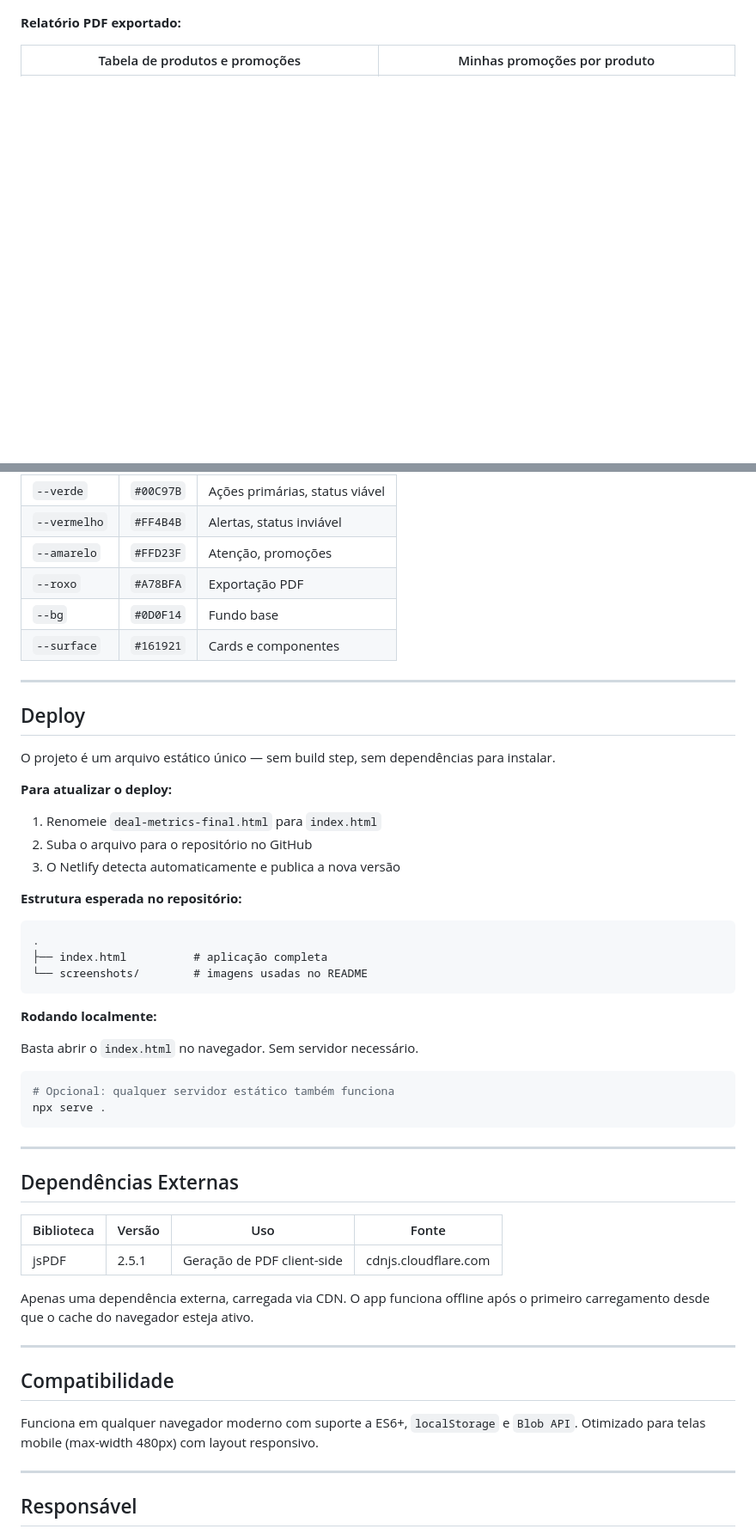
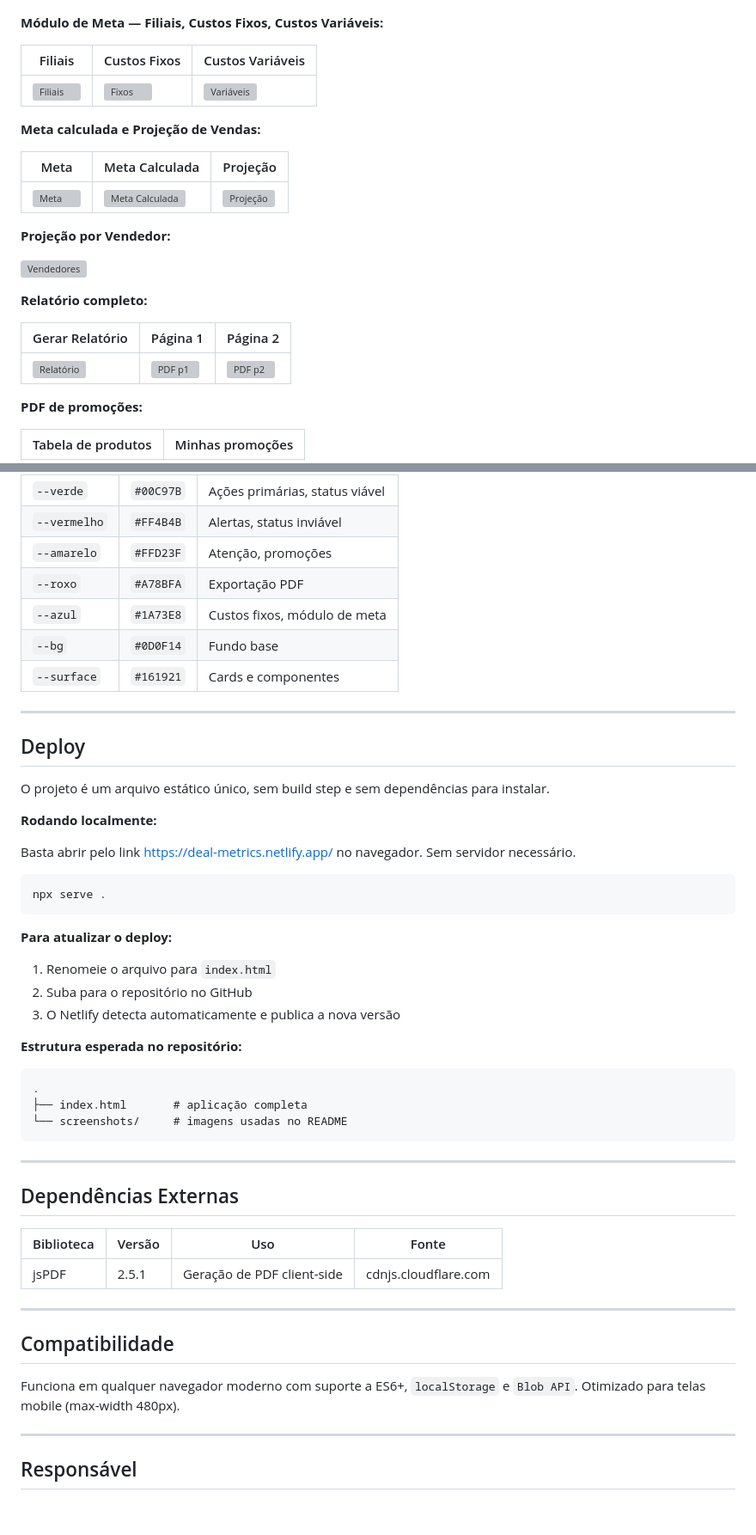
Before and after one commit to MayaraCAlmeida/deal-metrics, a Markdown page: README.md, 2 parts joined by grey strips. Shown at 86% size. Rendered like a GitHub page; blank space fills up the shorter version; grey boxes are pictures that could not be loaded.

````diff
--- a/README.md
+++ b/README.md
@@ -26,7 +26,29 @@
 
 ![Importar](screenshots/screenshot-importar.png)
 
-**Relatório PDF exportado:**
+**Módulo de Meta — Filiais, Custos Fixos, Custos Variáveis:**
 
-| Tabela de produtos e promoções| Minhas promoções por produto |
+| Filiais | Custos Fixos | Custos Variáveis |
+|---|---|---|
+| ![Filiais](screenshots/screenshot-filial.png) | ![Fixos](screenshots/screenshot-custofixo.png) | ![Variáveis](screenshots/screenshot-custovariavel.png) |
+
+**Meta calculada e Projeção de Vendas:**
+
+| Meta | Meta Calculada | Projeção |
+|---|---|---|
+| ![Meta](screenshots/screenshot-meta.png) | ![Meta Calculada](screenshots/screenshot-metacalculadamodelo.png) | ![Projeção](screenshots/screenshot-projecao.png) |
+
+**Projeção por Vendedor:**
+
+![Vendedores](screenshots/screenshot-vendedores.png)
+
+**Relatório completo:**
+
+| Gerar Relatório | Página 1 | Página 2 |
+|---|---|---|
+| ![Relatório](screenshots/screenshot-relatoriofinal.png) | ![PDF p1](screenshots/screenshot-relatoriofinalmodelo1.png) | ![PDF p2](screenshots/screenshot-relatoriofinalmodelo2.png) |
+
+**PDF de promoções:**
+
+| Tabela de produtos | Minhas promoções |
 |---|---|
@@ -185,6 +215,7 @@ A interface utiliza um tema escuro consistente com as seguintes fontes e variáv
 | `--vermelho` | `#FF4B4B` | Alertas, status inviável |
 | `--amarelo` | `#FFD23F` | Atenção, promoções |
 | `--roxo` | `#A78BFA` | Exportação PDF |
+| `--azul` | `#1A73E8` | Custos fixos, módulo de meta |
 | `--bg` | `#0D0F14` | Fundo base |
 | `--surface` | `#161921` | Cards e componentes |
 
@@ -192,29 +223,28 @@ A interface utiliza um tema escuro consistente com as seguintes fontes e variáv
 
 ## Deploy
 
-O projeto é um arquivo estático único — sem build step, sem dependências para instalar.
+O projeto é um arquivo estático único, sem build step e sem dependências para instalar.
+
+**Rodando localmente:**
+
+Basta abrir pelo link https://deal-metrics.netlify.app/ no navegador. Sem servidor necessário.
+
+```bash
+npx serve .
+```
 
 **Para atualizar o deploy:**
 
-1. Renomeie `deal-metrics-final.html` para `index.html`
-2. Suba o arquivo para o repositório no GitHub
+1. Renomeie o arquivo para `index.html`
+2. Suba para o repositório no GitHub
 3. O Netlify detecta automaticamente e publica a nova versão
 
 **Estrutura esperada no repositório:**
 
 ```
 .
-├── index.html          # aplicação completa
-└── screenshots/        # imagens usadas no README
-```
-
-**Rodando localmente:**
-
-Basta abrir o `index.html` no navegador. Sem servidor necessário.
-
-```bash
-# Opcional: qualquer servidor estático também funciona
-npx serve .
+├── index.html       # aplicação completa
+└── screenshots/     # imagens usadas no README
 ```
 
 ---
@@ -225,13 +255,11 @@ npx serve .
 |---|---|---|---|
 | jsPDF | 2.5.1 | Geração de PDF client-side | cdnjs.cloudflare.com |
 
-Apenas uma dependência externa, carregada via CDN. O app funciona offline após o primeiro carregamento desde que o cache do navegador esteja ativo.
-
 ---
 
 ## Compatibilidade
 
-Funciona em qualquer navegador moderno com suporte a ES6+, `localStorage` e `Blob API`. Otimizado para telas mobile (max-width 480px) com layout responsivo.
+Funciona em qualquer navegador moderno com suporte a ES6+, `localStorage` e `Blob API`. Otimizado para telas mobile (max-width 480px).
 
 ---
 
````
Also changed, not shown: other parts of README.md (+59 -51 lines).
